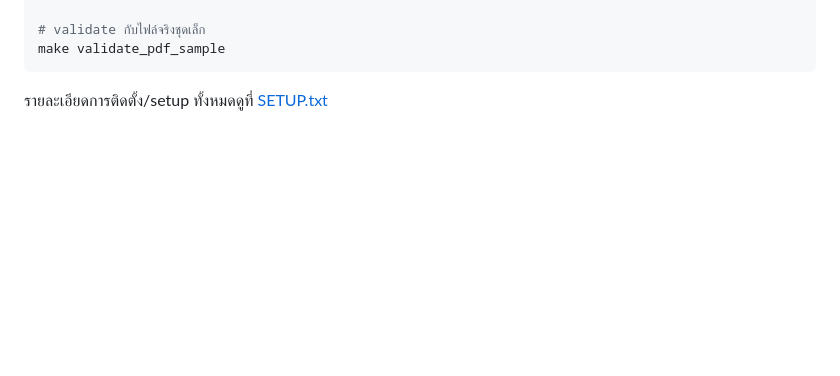
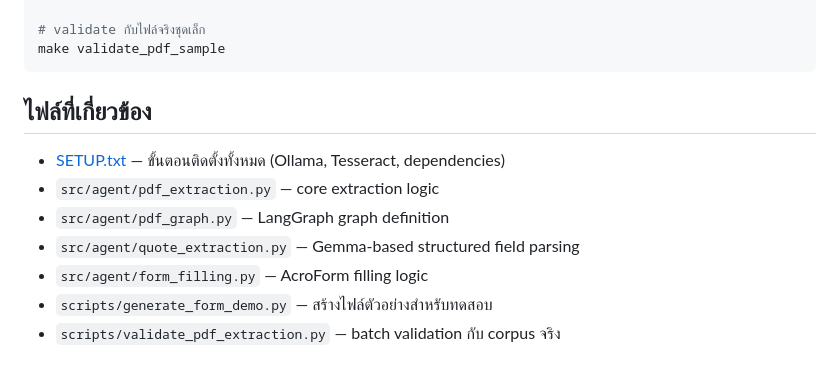
Before and after one commit to GUKT5982/my-agent-app, a Markdown page: PROGRESS.md, the part around one of its changes. Drawn GitHub-style; blank space fills up the shorter version.

````diff
--- a/PROGRESS.md
+++ b/PROGRESS.md
@@ -56,4 +80,12 @@ python scripts/generate_form_demo.py
 make validate_pdf_sample
 ```
 
-รายละเอียดการติดตั้ง/setup ทั้งหมดดูที่ [SETUP.txt](SETUP.txt)
+## ไฟล์ที่เกี่ยวข้อง
+
+- [SETUP.txt](SETUP.txt) — ขั้นตอนติดตั้งทั้งหมด (Ollama, Tesseract, dependencies)
+- `src/agent/pdf_extraction.py` — core extraction logic
+- `src/agent/pdf_graph.py` — LangGraph graph definition
+- `src/agent/quote_extraction.py` — Gemma-based structured field parsing
+- `src/agent/form_filling.py` — AcroForm filling logic
+- `scripts/generate_form_demo.py` — สร้างไฟล์ตัวอย่างสำหรับทดสอบ
+- `scripts/validate_pdf_extraction.py` — batch validation กับ corpus จริง
````
Also changed, not shown: other parts of PROGRESS.md (+51 -27 lines).
